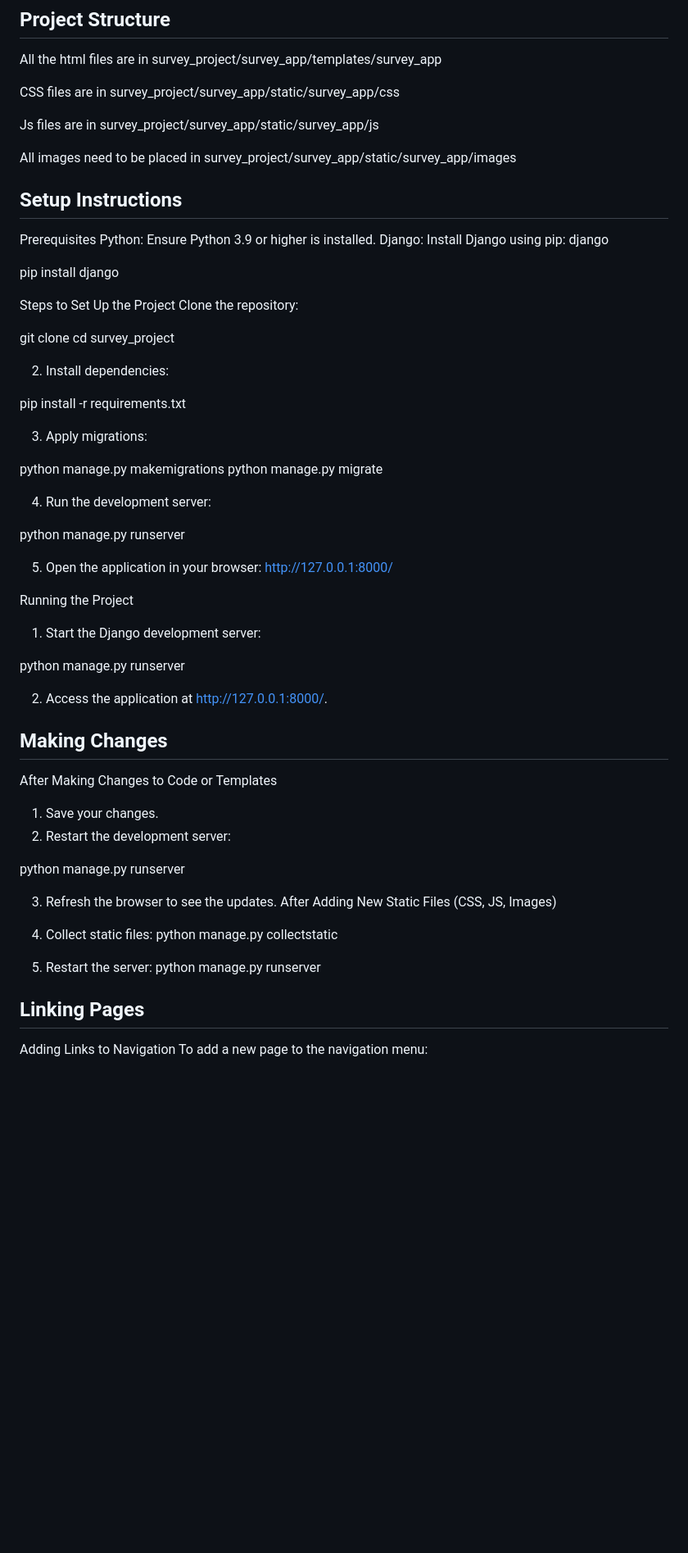
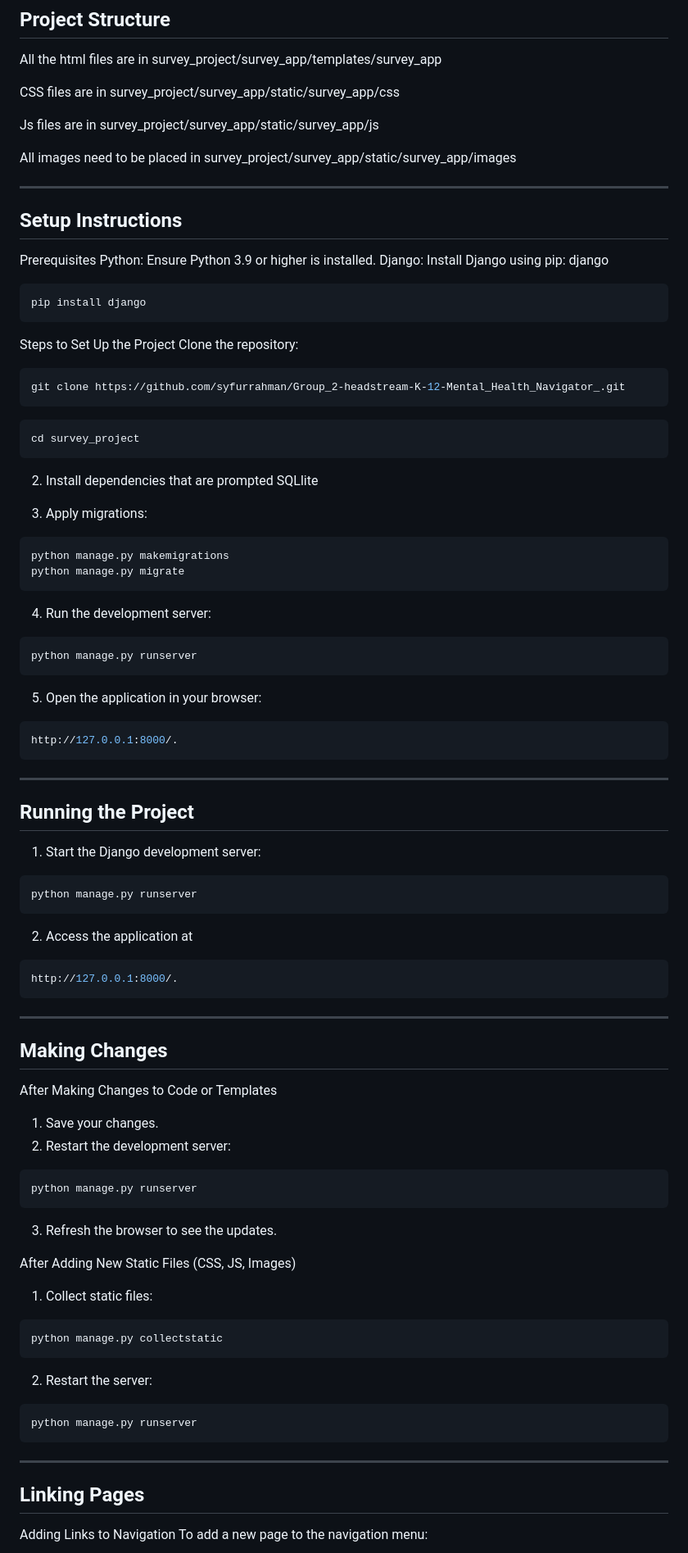
Before and after one commit to syfurrahman/Group_2-headstream-K-12-Mental_Health_Navigator_, a Markdown page: README.md, the part around the change printed below. Shown: that part at 82% size. Rendered like a GitHub page; blank space fills up the shorter version.

````diff
--- a/README.md
+++ b/README.md
@@ -35,60 +35,92 @@ Js files are in survey_project/survey_app/static/survey_app/js
 
 All images need to be placed in survey_project/survey_app/static/survey_app/images
 
+---
+
 ## Setup Instructions
 Prerequisites
 Python: Ensure Python 3.9 or higher is installed.
 Django: Install Django using pip:
 django
 
+```bash
 pip install django
+```
 
 Steps to Set Up the Project
 Clone the repository:
 
-git clone <repository-url>
+```bash
+git clone https://github.com/syfurrahman/Group_2-headstream-K-12-Mental_Health_Navigator_.git
+```
+
+```bash
 cd survey_project
+```
 
-2. Install dependencies:
-
-pip install -r requirements.txt
+2. Install dependencies that are prompted SQLlite
 
 3. Apply migrations:
 
+```bash
 python manage.py makemigrations
 python manage.py migrate
+```
 
 4. Run the development server:
 
+```bash
 python manage.py runserver
+```
 
 5. Open the application in your browser:
-http://127.0.0.1:8000/
 
-Running the Project
+```bash
+http://127.0.0.1:8000/.
+```
+
+---
+
+## Running the Project
+
 1. Start the Django development server:
 
+```bash
 python manage.py runserver
+```
+2. Access the application at
 
-2. Access the application at http://127.0.0.1:8000/.
-
-
+```bash
+http://127.0.0.1:8000/.
+```
+---
 ## Making Changes
 After Making Changes to Code or Templates
 
 1. Save your changes.
 2. Restart the development server:
 
+```bash
 python manage.py runserver
+```
 
 3. Refresh the browser to see the updates.
+
 After Adding New Static Files (CSS, JS, Images)
+
 1. Collect static files:
+
+```bash
 python manage.py collectstatic
+```
 
 2. Restart the server:
+
+```bash
 python manage.py runserver
+```
 
+---
 ## Linking Pages
 Adding Links to Navigation
 To add a new page to the navigation menu:
````
Also changed, not shown: other parts of README.md (+22 -2 lines).
